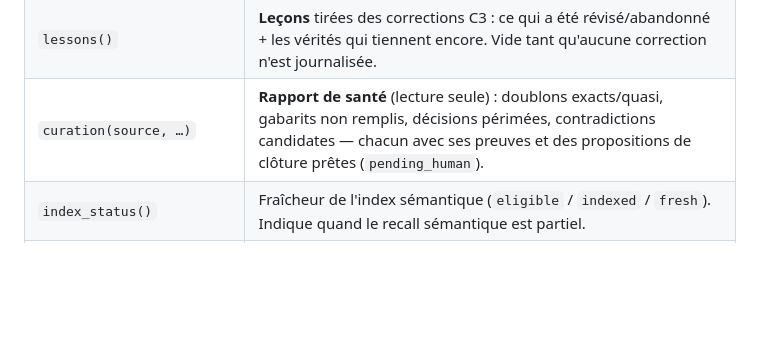
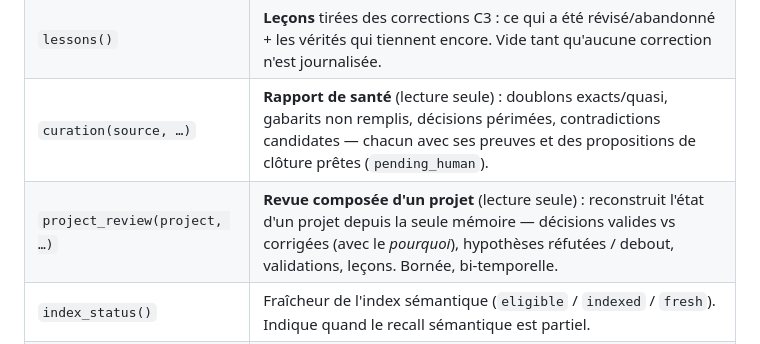
Before and after one commit to wilf974/MultiServices-AI, a Markdown page: README.fr.md, the part around the change. Drawn GitHub-style; blank space fills up the shorter version.

```diff
--- a/README.fr.md
+++ b/README.fr.md
@@ -203,6 +203,7 @@ vers un client compatible). Tous les résultats portent leur provenance et un dr
 | `reasoning(session_id)` | **fil de raisonnement** d'une session : hypothèse → observation → décision → correction → validation, ordonné, avec **étapes présentes/manquantes** (ex. décision sans validation) |
 | `lessons()` | **Leçons** tirées des corrections C3 : ce qui a été révisé/abandonné + les vérités qui tiennent encore. Vide tant qu'aucune correction n'est journalisée. |
 | `curation(source, …)` | **Rapport de santé** (lecture seule) : doublons exacts/quasi, gabarits non remplis, décisions périmées, contradictions candidates — chacun avec ses preuves et des propositions de clôture prêtes (`pending_human`). |
+| `project_review(project, …)` | **Revue composée d'un projet** (lecture seule) : reconstruit l'état d'un projet depuis la seule mémoire — décisions valides vs corrigées (avec le *pourquoi*), hypothèses réfutées / debout, validations, leçons. Bornée, bi-temporelle. |
 | `index_status()` | Fraîcheur de l'index sémantique (`eligible` / `indexed` / `fresh`). Indique quand le recall sémantique est partiel. |
 | `usage()` | **Instrumentation** de réutilisation : combien de tours servis depuis la mémoire (cache, sans modèle) et tokens épargnés. Mesure, ne prédit pas. |
 | ressource `briefing/today` | Briefing d'usage du jour (tokens, économie de compaction, par modèle). |
```
Also changed, not shown: README.md (+1 -0 lines).
